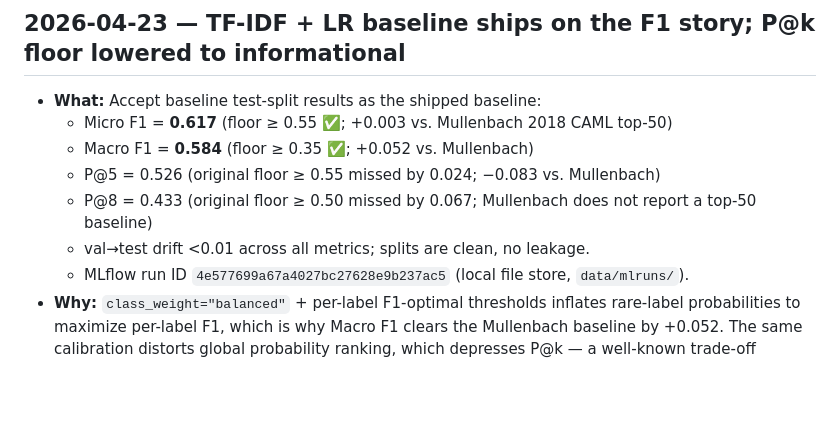
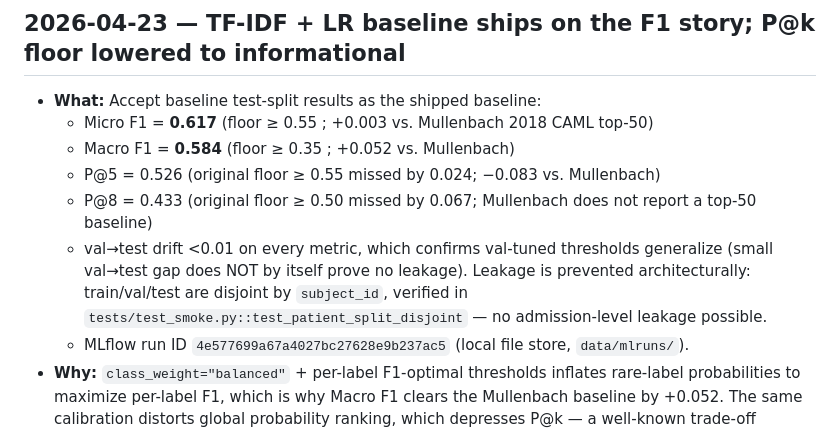
Before and after one commit to nancytanaka1/mimic-icd-coder, a Markdown page: DECISIONS.md, the part around the change. Rendered like a GitHub page; blank space fills up the shorter version.

```diff
--- a/DECISIONS.md
+++ b/DECISIONS.md
@@ -55,11 +55,11 @@ Format: `[Decision]: [What was chosen] — [Why] — [Alternatives considered]`
 
 ## 2026-04-23 — TF-IDF + LR baseline ships on the F1 story; P@k floor lowered to informational
 - **What:** Accept baseline test-split results as the shipped baseline:
-  - Micro F1 = **0.617** (floor ≥ 0.55 ✅; +0.003 vs. Mullenbach 2018 CAML top-50)
-  - Macro F1 = **0.584** (floor ≥ 0.35 ✅; +0.052 vs. Mullenbach)
+  - Micro F1 = **0.617** (floor ≥ 0.55 ; +0.003 vs. Mullenbach 2018 CAML top-50)
+  - Macro F1 = **0.584** (floor ≥ 0.35 ; +0.052 vs. Mullenbach)
   - P@5 = 0.526 (original floor ≥ 0.55 missed by 0.024; −0.083 vs. Mullenbach)
   - P@8 = 0.433 (original floor ≥ 0.50 missed by 0.067; Mullenbach does not report a top-50 baseline)
-  - val→test drift <0.01 across all metrics; splits are clean, no leakage.
+  - val→test drift <0.01 on every metric, which confirms val-tuned thresholds generalize (small val→test gap does NOT by itself prove no leakage). Leakage is prevented architecturally: train/val/test are disjoint by `subject_id`, verified in `tests/test_smoke.py::test_patient_split_disjoint` — no admission-level leakage possible.
   - MLflow run ID `4e577699a67a4027bc27628e9b237ac5` (local file store, `data/mlruns/`).
 - **Why:** `class_weight="balanced"` + per-label F1-optimal thresholds inflates rare-label probabilities to maximize per-label F1, which is why Macro F1 clears the Mullenbach baseline by +0.052. The same calibration distorts global probability ranking, which depresses P@k — a well-known trade-off between F1-optimality and ranking. Not a bug; a consequence of the chosen loss/threshold regime. The baseline's job is to prove pipeline correctness and set an F1 floor every transformer must clear; P@k recovery is the transformer branch's job because Mullenbach CAML's 0.609 P@5 itself came from a custom attention architecture, not from calibration.
 - **Alternatives:** (1) Re-train with `class_weight=null` to recover P@k — rejected, likely trades Macro F1 below Mullenbach's 0.532 and weakens the headline result. (2) Switch per-label threshold tuning objective from F1 to ranking-aware (NDCG or P@k) — rejected as scope creep; the transformer branch should own ranking calibration end-to-end. (3) Hold the branch until transformer arrives — rejected, the baseline is its own verifiable deliverable.
```
Also changed, not shown: README.md (+21 -1 lines).
